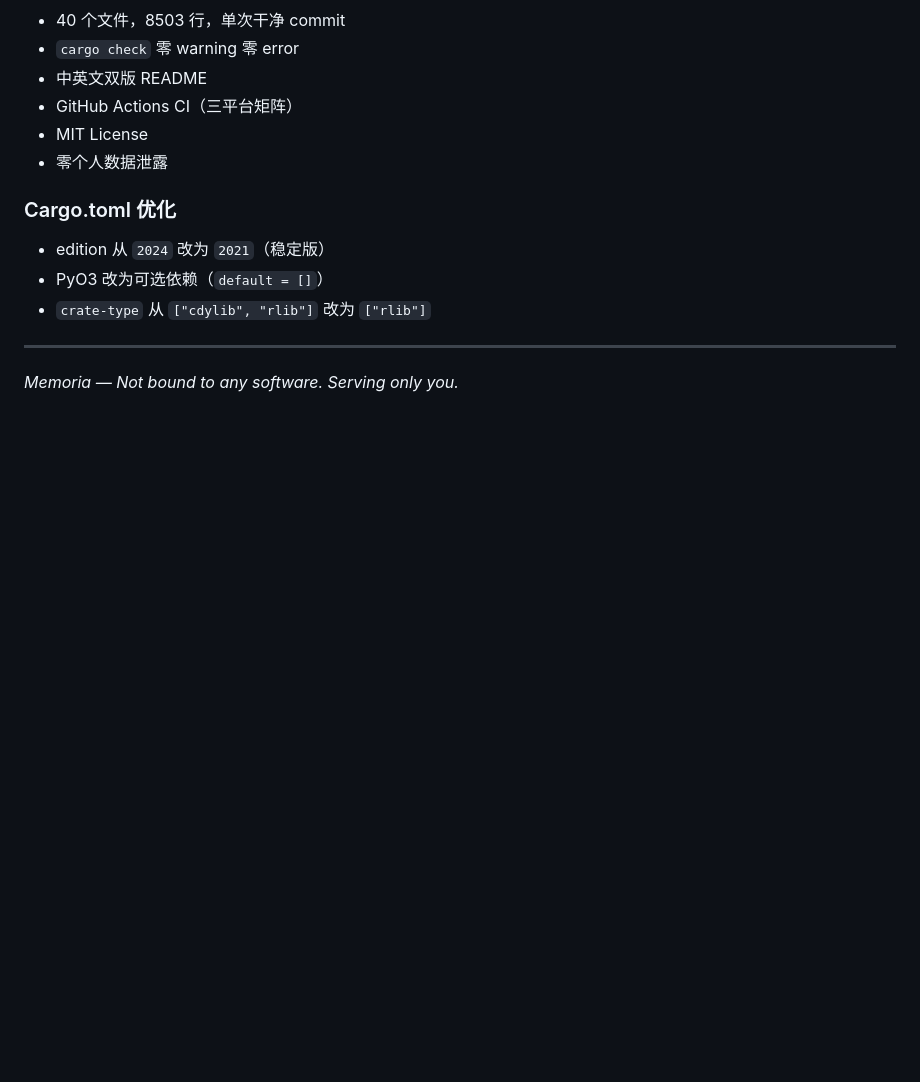
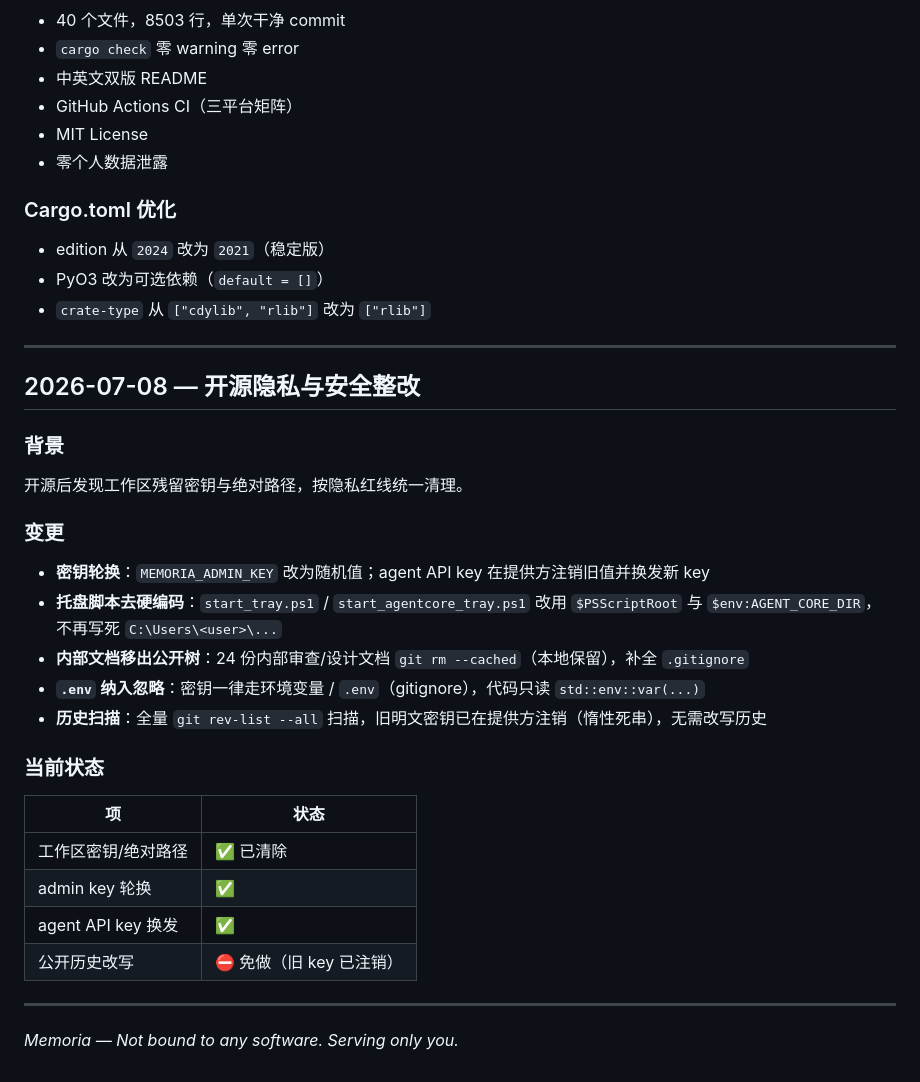
Before and after one commit to jiayan-xu/memoria, a Markdown page: EVOLUTION.md, the part around the change. GitHub-like rendering; blank space fills up the shorter version.

Commit message:
docs: add 2026-07-08 privacy & security cleanup entry to EVOLUTION log

```diff
--- a/EVOLUTION.md
+++ b/EVOLUTION.md
@@ -235,4 +235,26 @@ memoria-server (:9003)  — Rust 独立二进制
 
 ---
 
+## 2026-07-08 — 开源隐私与安全整改
+
+### 背景
+开源后发现工作区残留密钥与绝对路径，按隐私红线统一清理。
+
+### 变更
+- **密钥轮换**：`MEMORIA_ADMIN_KEY` 改为随机值；agent API key 在提供方注销旧值并换发新 key
+- **托盘脚本去硬编码**：`start_tray.ps1` / `start_agentcore_tray.ps1` 改用 `$PSScriptRoot` 与 `$env:AGENT_CORE_DIR`，不再写死 `C:\Users\<user>\...`
+- **内部文档移出公开树**：24 份内部审查/设计文档 `git rm --cached`（本地保留），补全 `.gitignore`
+- **`.env` 纳入忽略**：密钥一律走环境变量 / `.env`（gitignore），代码只读 `std::env::var(...)`
+- **历史扫描**：全量 `git rev-list --all` 扫描，旧明文密钥已在提供方注销（惰性死串），无需改写历史
+
+### 当前状态
+| 项 | 状态 |
+|------|------|
+| 工作区密钥/绝对路径 | ✅ 已清除 |
+| admin key 轮换 | ✅ |
+| agent API key 换发 | ✅ |
+| 公开历史改写 | ⛔ 免做（旧 key 已注销） |
+
+---
+
 *Memoria — Not bound to any software. Serving only you.*
```
